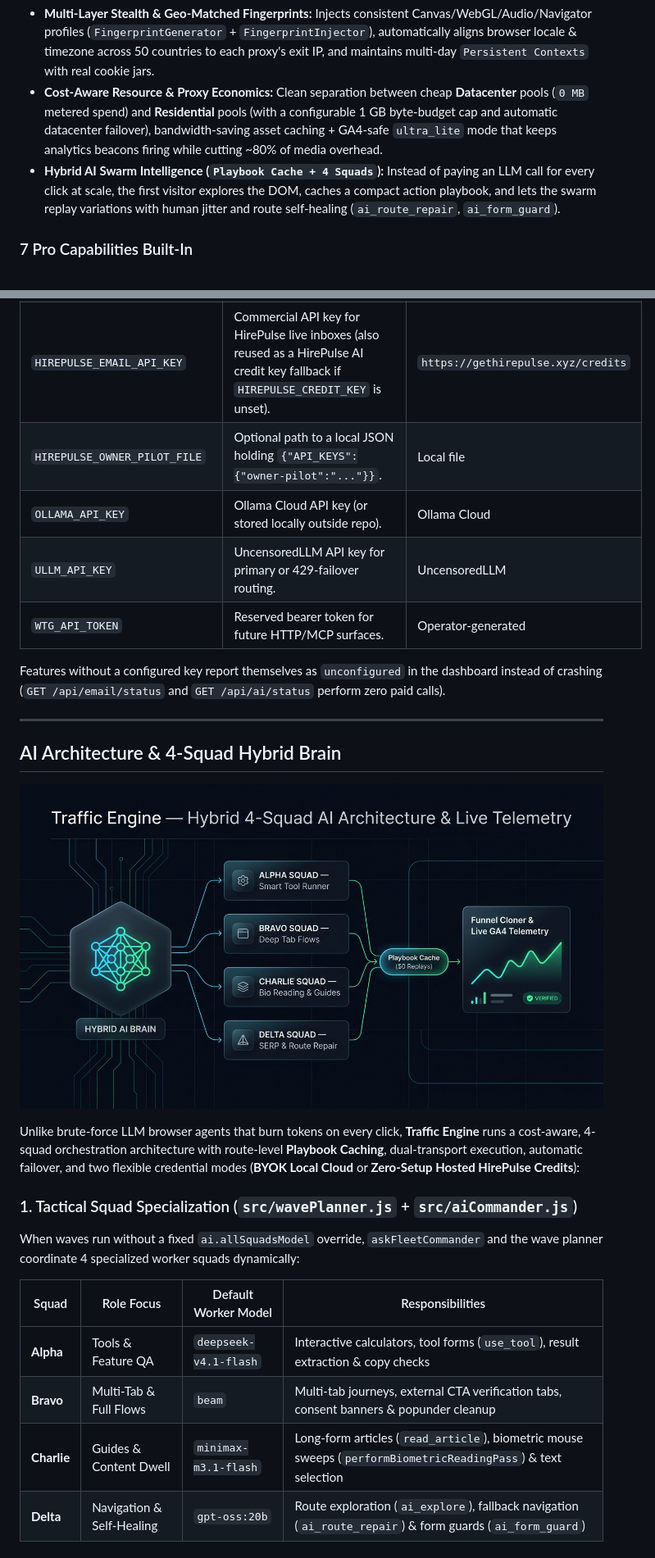
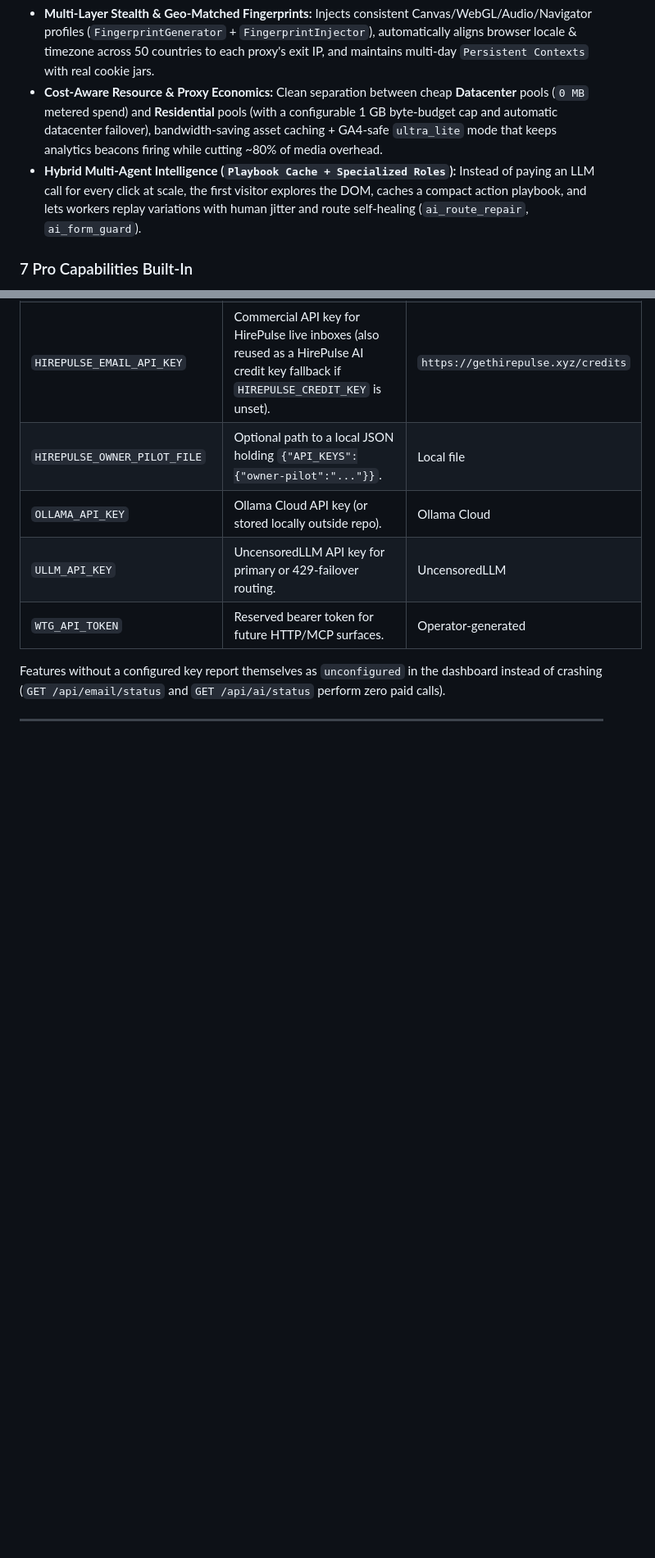
Before and after one commit to edtool79-collab/ai-organic-traffic-engine, a Markdown page: README.md, 2 parts joined by grey strips. Shown at 82% size. Drawn GitHub-style; pictures changed too: docs/img/ai-architecture.jpg; blank space fills up the shorter version.

```diff
--- a/README.md
+++ b/README.md
@@ -65,7 +103,7 @@ Most traffic and QA automation tools fall into one of three weak buckets:
 
 - **Multi-Layer Stealth &amp; Geo-Matched Fingerprints:** Injects consistent Canvas/WebGL/Audio/Navigator profiles (`FingerprintGenerator` + `FingerprintInjector`), automatically aligns browser locale &amp; timezone across 50 countries to each proxy's exit IP, and maintains multi-day `Persistent Contexts` with real cookie jars.
 - **Cost-Aware Resource &amp; Proxy Economics:** Clean separation between cheap **Datacenter** pools (`0 MB` metered spend) and **Residential** pools (with a configurable 1 GB byte-budget cap and automatic datacenter failover), bandwidth-saving asset caching + GA4-safe `ultra_lite` mode that keeps analytics beacons firing while cutting ~80% of media overhead.
-- **Hybrid AI Swarm Intelligence (`Playbook Cache + 4 Squads`):** Instead of paying an LLM call for every click at scale, the first visitor explores the DOM, caches a compact action playbook, and lets the swarm replay variations with human jitter and route self-healing (`ai_route_repair`, `ai_form_guard`).
+- **Hybrid Multi-Agent Intelligence (`Playbook Cache + Specialized Roles`):** Instead of paying an LLM call for every click at scale, the first visitor explores the DOM, caches a compact action playbook, and lets workers replay variations with human jitter and route self-healing (`ai_route_repair`, `ai_form_guard`).
 
 ### 7 Pro Capabilities Built-In
 
@@ -141,25 +179,3 @@ Sensitive files (`config.json`, `.env.local`, `proxies.txt`, `proxies-fallback.t
 | `WTG_API_TOKEN` | Reserved bearer token for future HTTP/MCP surfaces. | Operator-generated |
 
 Features without a configured key report themselves as `unconfigured` in the dashboard instead of crashing (`GET /api/email/status` and `GET /api/ai/status` perform zero paid calls).
-
----
-
-## AI Architecture &amp; 4-Squad Hybrid Brain
-
-<p align="center">
-  <img src="docs/img/ai-architecture.jpg" alt="4-Squad AI Hybrid Brain, Playbook Cache & Hosted Credit Gateway Architecture" width="100%" />
-</p>
-
-Unlike brute-force LLM browser agents that burn tokens on every click, **Traffic Engine** runs a cost-aware, 4-squad orchestration architecture with route-level **Playbook Caching**, dual-transport execution, automatic failover, and two flexible credential modes (**BYOK Local Cloud** or **Zero-Setup Hosted HirePulse Credits**):
-
-### 1. Tactical Squad Specialization (`src/wavePlanner.js` + `src/aiCommander.js`)
-
-When waves run without a fixed `ai.allSquadsModel` override, `askFleetCommander` and the wave planner coordinate 4 specialized worker squads dynamically:
-
-| Squad | Role Focus | Default Worker Model | Responsibilities |
-| --- | --- | --- | --- |
-| **Alpha** | Tools &amp; Feature QA | `deepseek-v4.1-flash` | Interactive calculators, tool forms (`use_tool`), result extraction &amp; copy checks |
-| **Bravo** | Multi-Tab &amp; Full Flows | `beam` | Multi-tab journeys, external CTA verification tabs, consent banners &amp; popunder cleanup |
-| **Charlie** | Guides &amp; Content Dwell | `minimax-m3.1-flash` | Long-form articles (`read_article`), biometric mouse sweeps (`performBiometricReadingPass`) &amp; text selection |
-| **Delta** | Navigation &amp; Self-Healing | `gpt-oss:20b` | Route exploration (`ai_explore`), fallback navigation (`ai_route_repair`) &amp; form guards (`ai_form_guard`) |
-
```
Also changed, not shown: other parts of README.md (+48 -26 lines).
